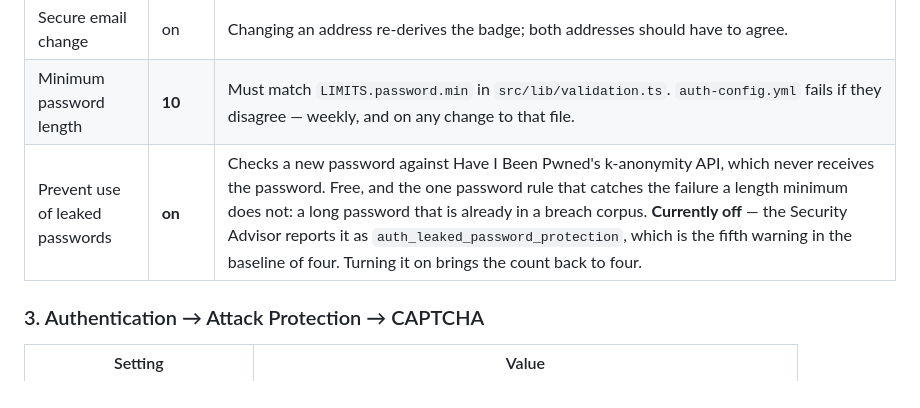
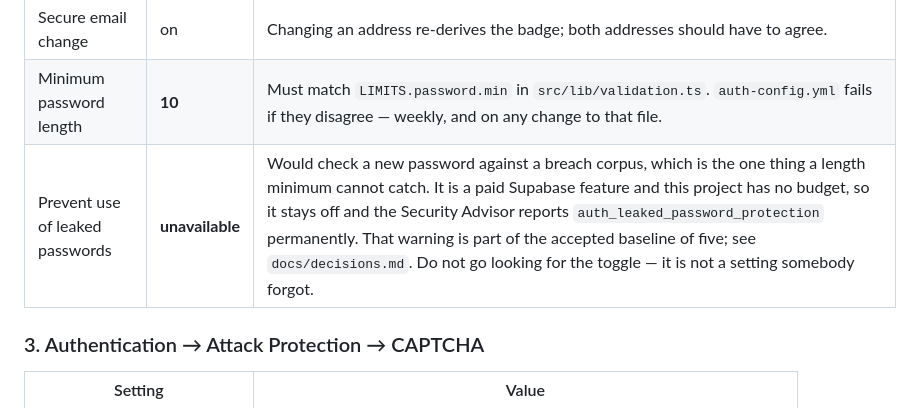
Before and after one commit to EmmaZanoli/MathemAct, a Markdown page: docs/auth.md, the part around the change. GitHub-like rendering.

```diff
--- a/docs/auth.md
+++ b/docs/auth.md
@@ -72,7 +72,7 @@ change.
 | Confirm email | **on** | The institutional badge is derived from a *confirmed* address. Turning this off makes every badge worthless. |
 | Secure email change | on | Changing an address re-derives the badge; both addresses should have to agree. |
 | Minimum password length | **10** | Must match `LIMITS.password.min` in `src/lib/validation.ts`. `auth-config.yml` fails if they disagree — weekly, and on any change to that file. |
-| Prevent use of leaked passwords | **on** | Checks a new password against Have I Been Pwned's k-anonymity API, which never receives the password. Free, and the one password rule that catches the failure a length minimum does not: a long password that is already in a breach corpus. **Currently off** — the Security Advisor reports it as `auth_leaked_password_protection`, which is the fifth warning in the baseline of four. Turning it on brings the count back to four. |
+| Prevent use of leaked passwords | **unavailable** | Would check a new password against a breach corpus, which is the one thing a length minimum cannot catch. It is a paid Supabase feature and this project has no budget, so it stays off and the Security Advisor reports `auth_leaked_password_protection` permanently. That warning is part of the accepted baseline of five; see `docs/decisions.md`. Do not go looking for the toggle — it is not a setting somebody forgot. |
 
 ### 3. Authentication → Attack Protection → CAPTCHA
 
```
Also changed, not shown: docs/decisions.md (+22 -0 lines).
